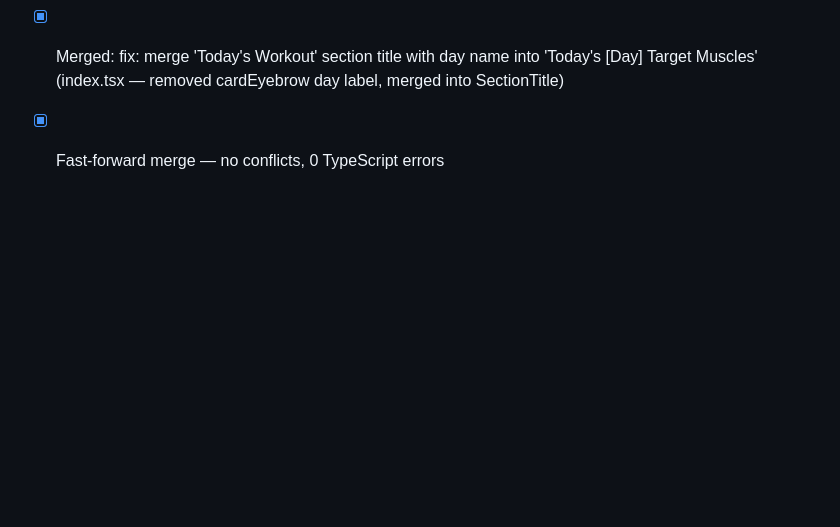
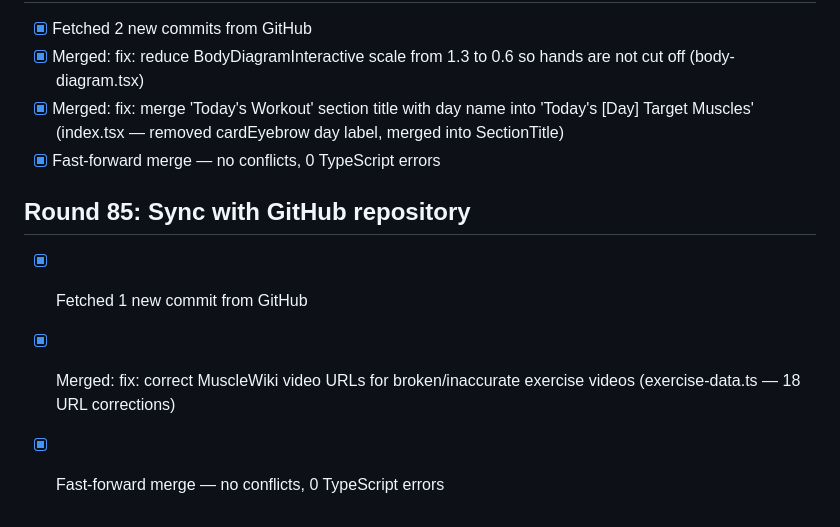
Before and after one commit to HassanImtiaz09/peakpulse-mobile-app, a Markdown page: todo.md, the part around the change. Rendered like a GitHub page; blank space fills up the shorter version.

Commit message:
Checkpoint: Round 85: Synced with GitHub. Merged 1 commit: corrected 18 MuscleWiki video URLs for broken/inaccurate exercise videos in exercise-data.ts (stiff-leg deadlift, leg raises, cable woodchopper, jumping jacks, high knees). Fast-forward merge, no conflicts, 0 TypeScript errors.

```diff
--- a/todo.md
+++ b/todo.md
@@ -3078,3 +3078,8 @@
 - [x] Merged: fix: reduce BodyDiagramInteractive scale from 1.3 to 0.6 so hands are not cut off (body-diagram.tsx)
 - [x] Merged: fix: merge 'Today's Workout' section title with day name into 'Today's [Day] Target Muscles' (index.tsx — removed cardEyebrow day label, merged into SectionTitle)
 - [x] Fast-forward merge — no conflicts, 0 TypeScript errors
+
+## Round 85: Sync with GitHub repository
+- [x] Fetched 1 new commit from GitHub
+- [x] Merged: fix: correct MuscleWiki video URLs for broken/inaccurate exercise videos (exercise-data.ts — 18 URL corrections)
+- [x] Fast-forward merge — no conflicts, 0 TypeScript errors
```
